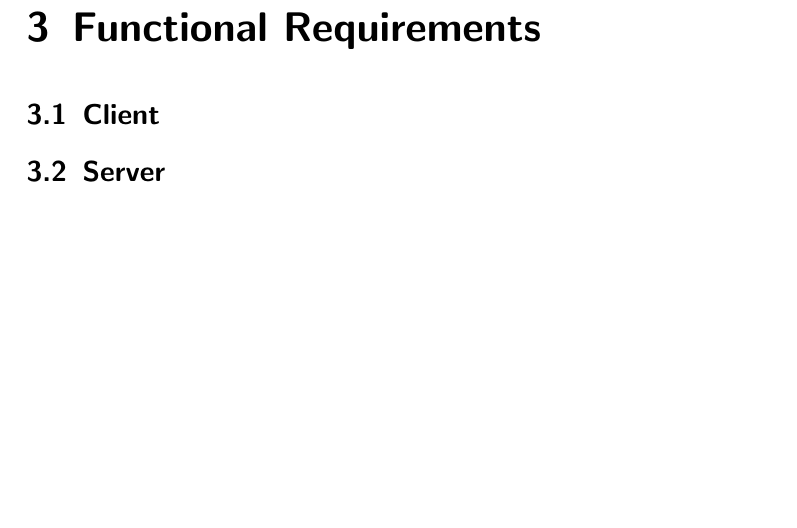
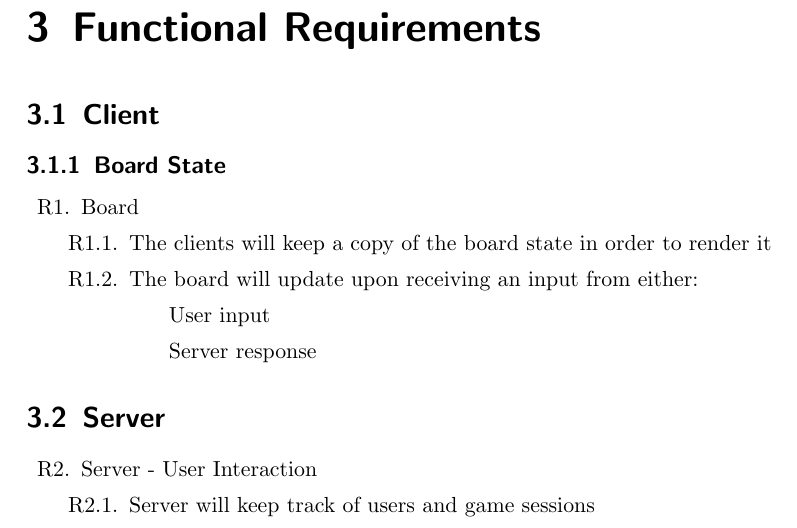
Before and after one commit to jzlotek/drexel-cs451, a LaTeX document (docs/requirements.tex): part of page 6 of 10, cut so that both start at the same text, the shorter picture padded with empty space. Compiled offline with pdfLaTeX.

Commit message:
docs (#11)

```diff
--- a/docs/requirements.tex
+++ b/docs/requirements.tex
@@ -1,4 +1,5 @@
 \documentclass{scrreprt}
+\usepackage{enumitem}
 \usepackage{listings}
 \usepackage{underscore}
 \usepackage[ddmmyyyy]{datetime}
@@ -6,10 +7,15 @@
 \usepackage[bookmarks=true]{hyperref}
 \usepackage[utf8]{inputenc}
 \usepackage[english]{babel}
+
+\newenvironment{enum}
+{\begin{enumerate}[label*=\arabic*.][resume]}
+{\end{enumerate}}
+
 \hypersetup{
     bookmarks=false,    % show bookmarks bar?
     pdftitle={Software Requirement Specification},    % title
-    pdfauthor={Jean-Philippe Eisenbarth},                     % author
+    pdfauthor={John Zlotek},                     % author
     pdfsubject={TeX and LaTeX},                        % subject of the document
     pdfkeywords={TeX, LaTeX, graphics, images}, % list of keywords
     colorlinks=true,       % false: boxed links; true: colored links
@@ -79,11 +84,32 @@
 
 \section{Assumptions and Dependencies}
 
-\chapter{Functional  Requirements}
+\chapter{Functional Requirements}
 
-\section{Client }
+\section{Client}
+
+\subsection{Board State}
+
+\begin{enumerate}[label*=R\arabic*.]
+	\item Board
+	\begin{enumerate}[label*=\arabic*.]
+  		\item The clients will keep a copy of the board state in order to render it
+  		\item The board will update upon receiving an input from either:
+  			\subitem User input
+			\subitem Server response
+	\end{enumerate}
+\end{enumerate}
 
 \section{Server}
+
+\begin{enumerate}[resume*]
+
+  \item Server - User Interaction
+  \begin{enumerate}[label*=\arabic*.]
+  	\item Server will keep track of users and game sessions
+  \end{enumerate}
+
+\end{enumerate}
 
 \chapter{Other Requirements}
 
```
Also changed, not shown: docs/requirements.tex (1 more changed lines).
